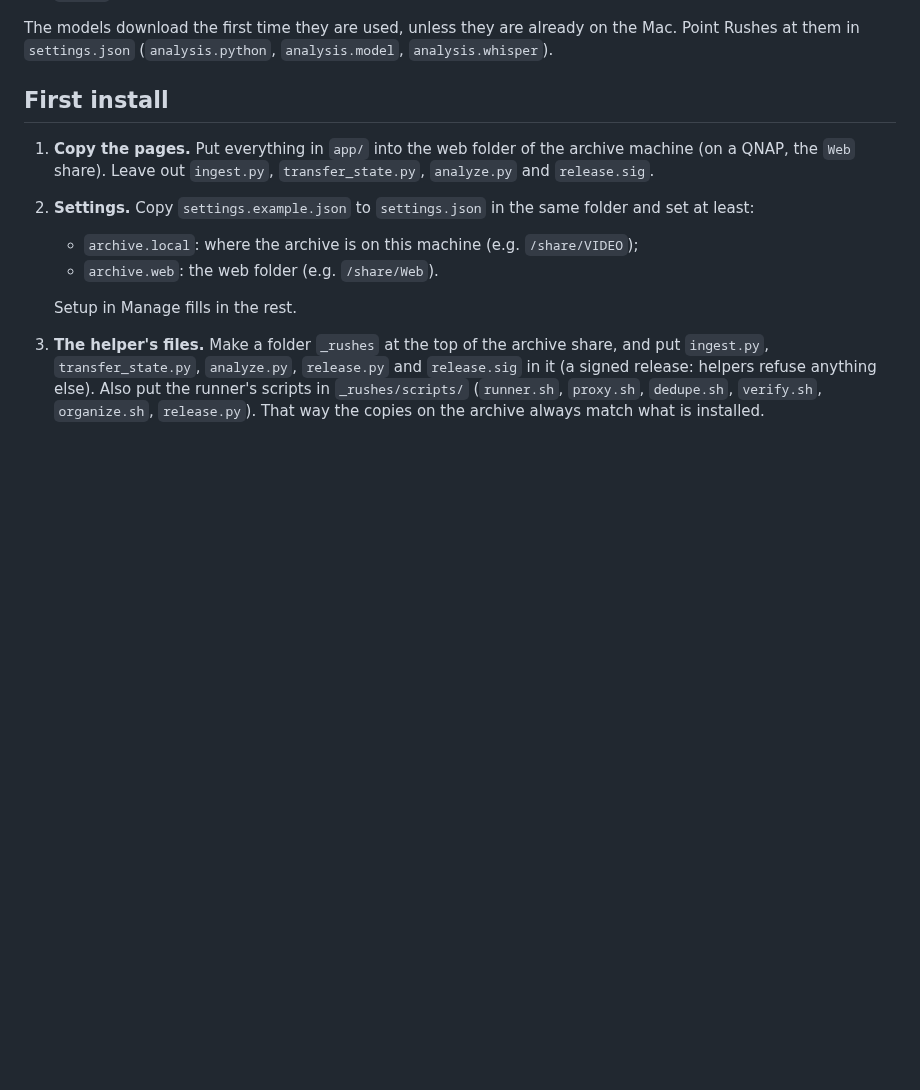
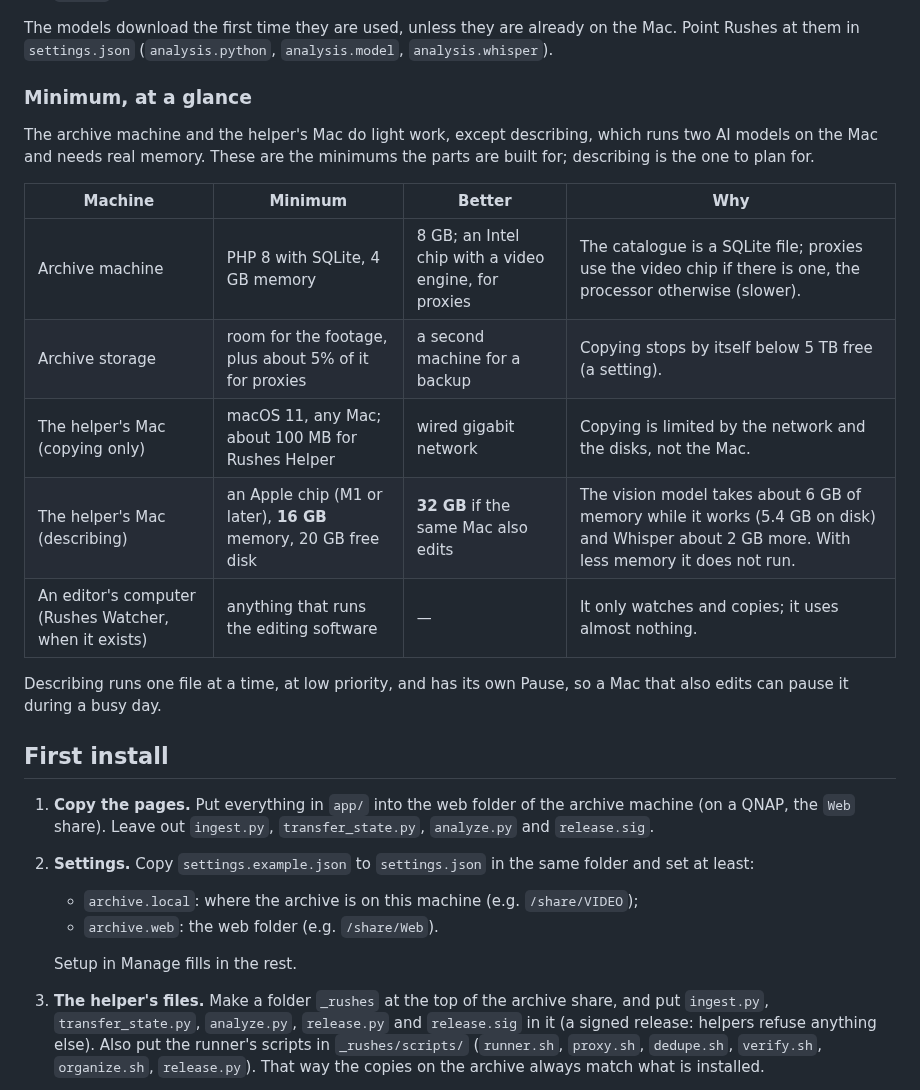
Before and after one commit to x0on/rushes, a Markdown page: INSTALL.md, the part around the change. GitHub-like rendering; blank space fills up the shorter version.

Commit message:
INSTALL: minimum for each machine, describing included; roadmap: the Watcher keeps a log the editor can read
Co-Authored-By: Claude Opus 5.5 <noreply@anthropic.com>
Claude-Session: https://claude.ai/code/session_013YQK4Tke2yZZuxHBZ9YQK1

```diff
--- a/INSTALL.md
+++ b/INSTALL.md
@@ -36,6 +36,23 @@ archive):
 The models download the first time they are used, unless they are already on
 the Mac. Point Rushes at them in `settings.json` (`analysis.python`,
 `analysis.model`, `analysis.whisper`).
+
+### Minimum, at a glance
+
+The archive machine and the helper's Mac do light work, except describing,
+which runs two AI models on the Mac and needs real memory. These are the
+minimums the parts are built for; describing is the one to plan for.
+
+| Machine | Minimum | Better | Why |
+|---|---|---|---|
+| Archive machine | PHP 8 with SQLite, 4 GB memory | 8 GB; an Intel chip with a video engine, for proxies | The catalogue is a SQLite file; proxies use the video chip if there is one, the processor otherwise (slower). |
+| Archive storage | room for the footage, plus about 5% of it for proxies | a second machine for a backup | Copying stops by itself below 5 TB free (a setting). |
+| The helper's Mac (copying only) | macOS 11, any Mac; about 100 MB for Rushes Helper | wired gigabit network | Copying is limited by the network and the disks, not the Mac. |
+| The helper's Mac (describing) | an Apple chip (M1 or later), **16 GB** memory, 20 GB free disk | **32 GB** if the same Mac also edits | The vision model takes about 6 GB of memory while it works (5.4 GB on disk) and Whisper about 2 GB more. With less memory it does not run. |
+| An editor's computer (Rushes Watcher, when it exists) | anything that runs the editing software | — | It only watches and copies; it uses almost nothing. |
+
+Describing runs one file at a time, at low priority, and has its own Pause, so
+a Mac that also edits can pause it during a busy day.
 
 ## First install
 
```
Also changed, not shown: ROADMAP.md (+6 -1 lines).
